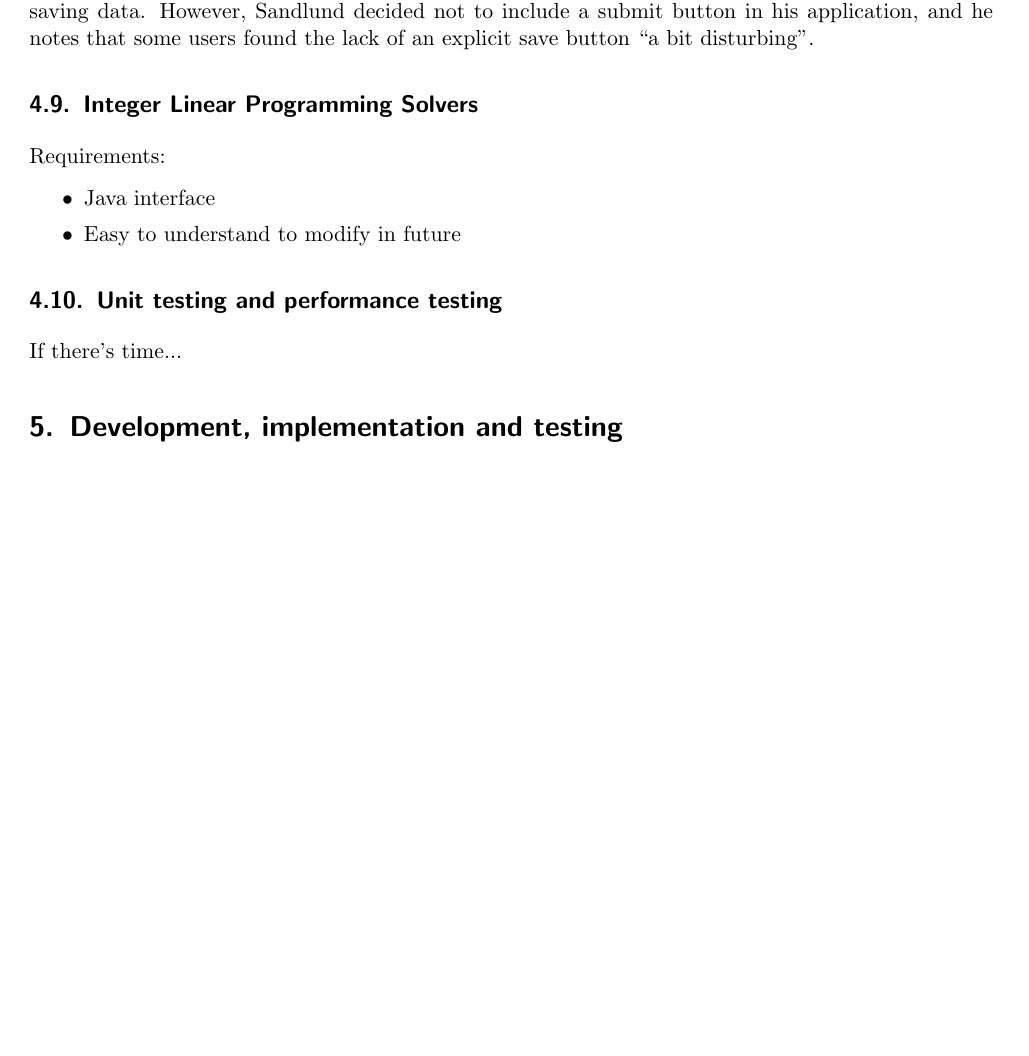
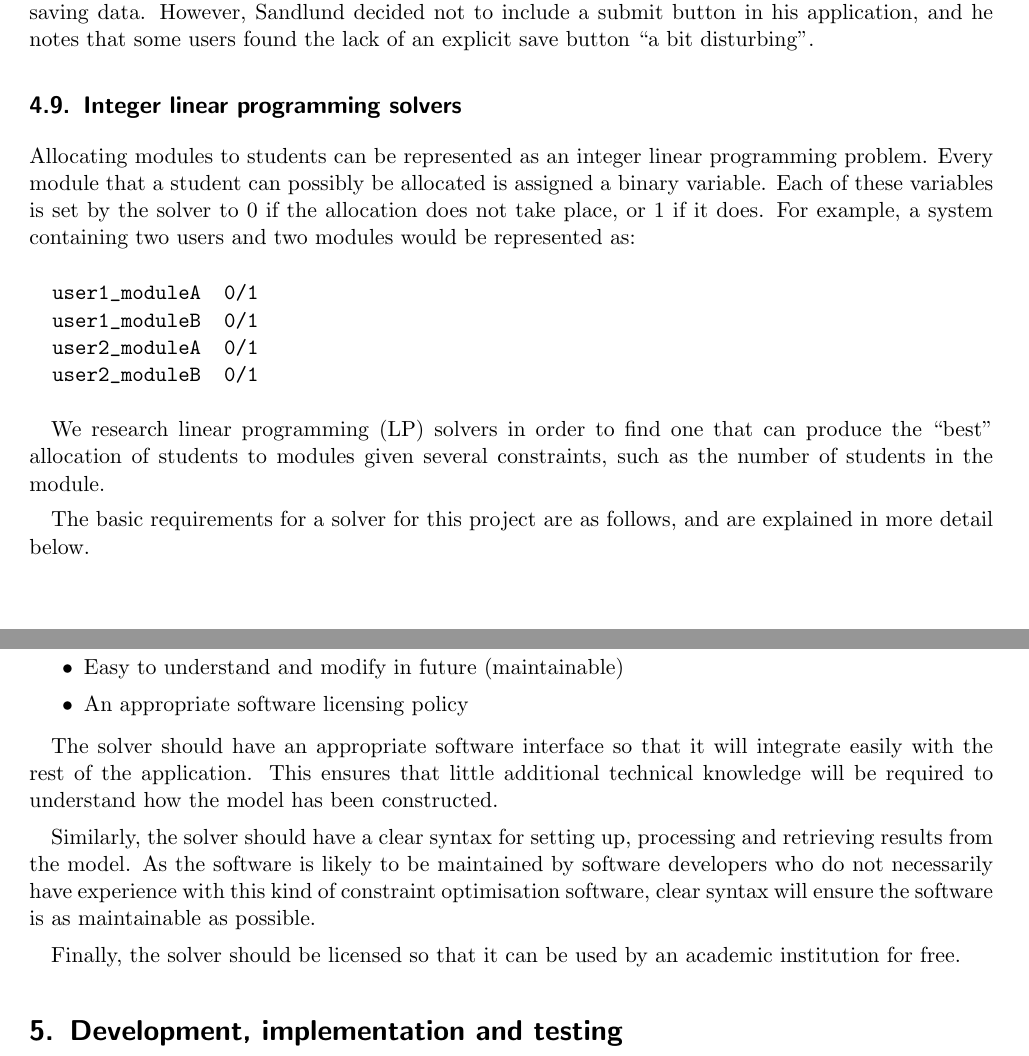
Before and after one commit to alexmuller/york-dissertation, a LaTeX paper (Project.tex, which reads references/glossary.tex, sections/research_ilp.tex): part of page 12 of 41 before the commit and two parts of pages 12 and 13 of 41 after it, the two joined at a grey line, cut so that both start at the same text, the shorter picture padded with empty space. Compiled offline with pdfLaTeX.

Commit message:
ILP research

```diff
--- a/Project.tex
+++ b/Project.tex
@@ -705,20 +704,11 @@ application automatically saving data. However, Sandlund decided not to
 include a submit button in his application, and he notes that some users found
 the lack of an explicit save button ``a bit disturbing''.
 
-\subsection{Integer Linear Programming Solvers}
-
-% Gurobi? SCIP? MiniZinc?
-
-Requirements:
-
-\begin{itemize}
-  \item Java interface
-  \item Easy to understand to modify in future
-\end{itemize}
-
-\subsection{Unit testing and performance testing}
-
-If there's time...
+\input{sections/research_ilp.tex}
+
+% \subsection{Unit testing and performance testing}
+%
+% If there's time...
 
 \section{Development, implementation and testing}
 \label{sec:implementation}
--- a/references/glossary.tex
+++ b/references/glossary.tex
@@ -80,6 +80,7 @@
 \newacronym{vpn}{VPN}{virtual private network}
 \newacronym{kiss}{KISS}{keep it simple, stupid}
 \newacronym{crud}{CRUD}{create, read, update and delete}
+\newacronym{lp}{LP}{linear programming}
 \newacronym{nda}{NDA}{non-disclosure agreement}
 \newacronym{nss}{NSS}{National Student Survey}
 \newacronym{owasp}{OWASP}{Open Web Application Security Project}
--- /dev/null
+++ b/sections/research_ilp.tex
@@ -0,0 +1,55 @@
+%!TEX root = ../Project.tex
+
+\subsection{Integer linear programming solvers}
+
+Allocating modules to students can be represented as an integer linear
+programming problem. Every module that a student can possibly be allocated is
+assigned a binary variable. Each of these variables is set by the solver to 0
+if the allocation does not take place, or 1 if it does. For example, a system
+containing two users and two modules would be represented as:
+
+\begin{verbatim}
+  user1_moduleA  0/1
+  user1_moduleB  0/1
+  user2_moduleA  0/1
+  user2_moduleB  0/1
+\end{verbatim}
+
+We research \gls{lp} solvers in order to find one that can produce the
+``best'' allocation of students to modules given several constraints, such as
+the number of students in the module.
+
+The basic requirements for a solver for this project are as follows, and are
+explained in more detail below.
+
+\begin{itemize}
+  \item Interface in the language of the rest of the project
+  \item Easy to understand and modify in future (maintainable)
+  \item An appropriate software licensing policy
+\end{itemize}
+
+The solver should have an appropriate software interface so that it will
+integrate easily with the rest of the application. This ensures that little
+additional technical knowledge will be required to understand how the model
+has been constructed.
+
+Similarly, the solver should have a clear syntax for setting up, processing
+and retrieving results from the model. As the software is likely to be
+maintained by software developers who do not necessarily have experience with
+this kind of constraint optimisation software, clear syntax will ensure the
+software is as maintainable as possible.
+
+Finally, the solver should be licensed so that it can be used by an academic
+institution for free.
+
+% \subsubsection{SCIP}
+%
+% SCIP
+%
+% \subsubsection{Gurobi}
+%
+% Gurobi
+%
+% \subsubsection{MiniZinc}
+%
+% MiniZinc?
```
Also changed, not shown: Project.tex (23 more changed lines).
